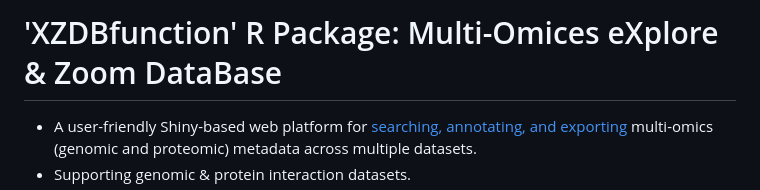
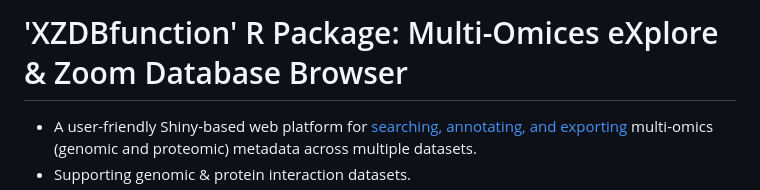
Before and after one commit to ScottCalcalas/XZDBfunction, a Markdown page: README.md, the part around the change. Rendered like a GitHub page.

```diff
--- a/README.md
+++ b/README.md
@@ -1,5 +1,5 @@
 
-# 'XZDBfunction' R Package: Multi-Omices eXplore & Zoom DataBase
+# 'XZDBfunction' R Package: Multi-Omices eXplore & Zoom Database Browser
 - A user-friendly Shiny-based web platform for [searching, annotating, and exporting](#browser-functions) multi-omics (genomic and proteomic) metadata across multiple datasets.
 - Supporting genomic & protein interaction datasets.
 - Works on Windows, macOS, and Linux, the only dependency is R. Easy to launch [instructions](#instructions-to-configure-local-quick-start) available.
```
